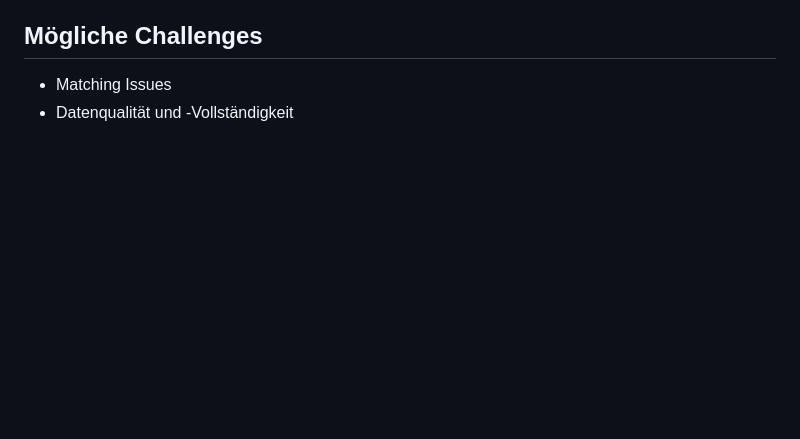
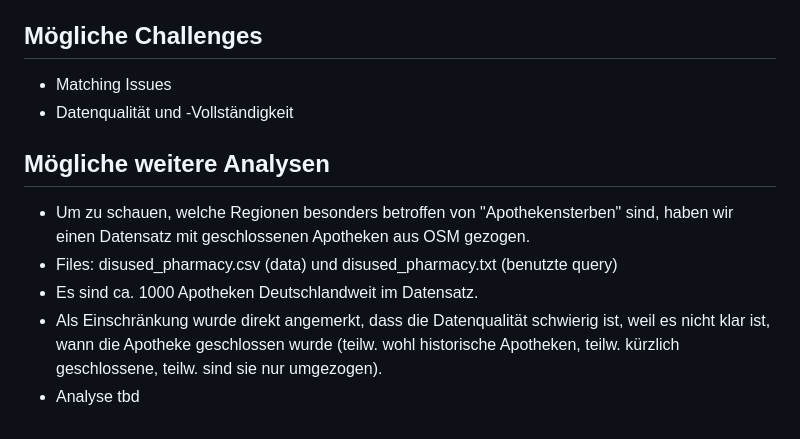
Before and after one commit to bertelsmannstift/wkindicators, a Markdown page: README.md, the part around the change. GitHub-like rendering; blank space fills up the shorter version.

Commit message:
Update README.md
Add paragraph explaining dataset and query with disused pharmacies.

```diff
--- a/README.md
+++ b/README.md
@@ -61,3 +61,11 @@ Ausblick: Berechnung des Indikators "durchschnittliche Entfernung zur nächsten
 ## Mögliche Challenges
 - Matching Issues
 - Datenqualität und -Vollständigkeit
+
+
+## Mögliche weitere Analysen
+- Um zu schauen, welche Regionen besonders betroffen von "Apothekensterben" sind, haben wir einen Datensatz mit geschlossenen Apotheken aus OSM gezogen.
+- Files: disused_pharmacy.csv (data) und disused_pharmacy.txt (benutzte query)
+- Es sind ca. 1000 Apotheken Deutschlandweit im Datensatz.
+- Als Einschränkung wurde direkt angemerkt, dass die Datenqualität schwierig ist, weil es nicht klar ist, wann die Apotheke geschlossen wurde (teilw. wohl historische Apotheken, teilw. kürzlich geschlossene, teilw. sind sie nur umgezogen).
+- Analyse tbd
```
